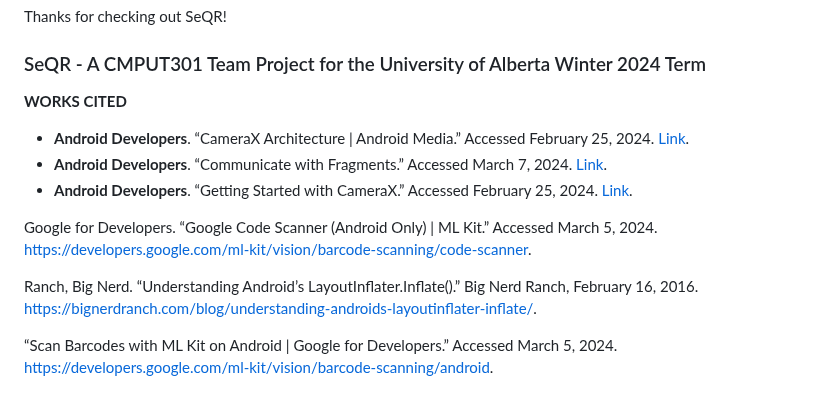
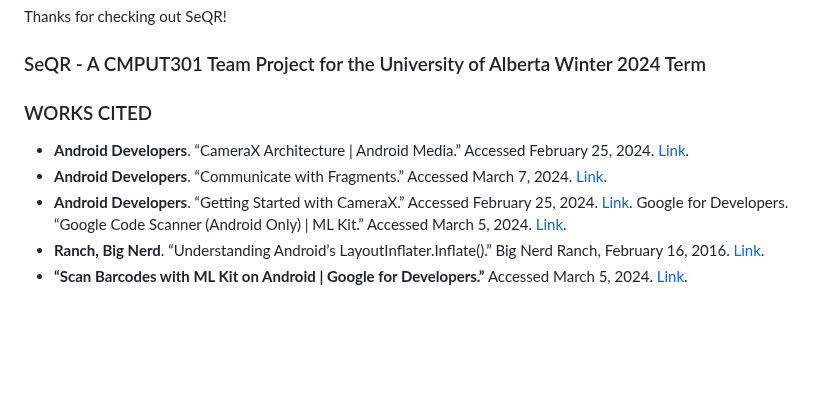
Before and after one commit to Team4GPA/SeQR, a Markdown page: README.md, the part around the change. Rendered like a GitHub page; blank space fills up the shorter version.

```diff
--- a/README.md
+++ b/README.md
@@ -61,14 +61,11 @@ Thanks for checking out SeQR!
 
 ### SeQR - A CMPUT301 Team Project for the University of Alberta Winter 2024 Term
 
-**WORKS CITED**
+### WORKS CITED
 
 - **Android Developers**. “CameraX Architecture | Android Media.” Accessed February 25, 2024. [Link](https://developer.android.com/media/camera/camerax/architecture).
 - **Android Developers**. “Communicate with Fragments.” Accessed March 7, 2024. [Link](https://developer.android.com/guide/fragments/communicate).
 - **Android Developers**. “Getting Started with CameraX.” Accessed February 25, 2024. [Link](https://developer.android.com/codelabs/camerax-getting-started).
-
-Google for Developers. “Google Code Scanner (Android Only) | ML Kit.” Accessed March 5, 2024. https://developers.google.com/ml-kit/vision/barcode-scanning/code-scanner.
-
-Ranch, Big Nerd. “Understanding Android’s LayoutInflater.Inflate().” Big Nerd Ranch, February 16, 2016. https://bignerdranch.com/blog/understanding-androids-layoutinflater-inflate/.
-
-“Scan Barcodes with ML Kit on Android | Google for Developers.” Accessed March 5, 2024. https://developers.google.com/ml-kit/vision/barcode-scanning/android.
+Google for Developers. “Google Code Scanner (Android Only) | ML Kit.” Accessed March 5, 2024. [Link](https://developers.google.com/ml-kit/vision/barcode-scanning/code-scanner).
+- **Ranch, Big Nerd**. “Understanding Android’s LayoutInflater.Inflate().” Big Nerd Ranch, February 16, 2016. [Link](https://bignerdranch.com/blog/understanding-androids-layoutinflater-inflate/).
+- **“Scan Barcodes with ML Kit on Android | Google for Developers.”** Accessed March 5, 2024. [Link](https://developers.google.com/ml-kit/vision/barcode-scanning/android).
```
